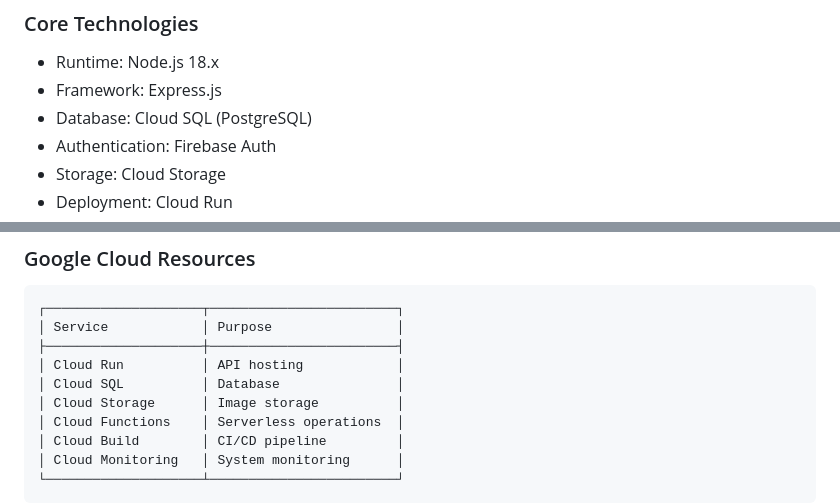
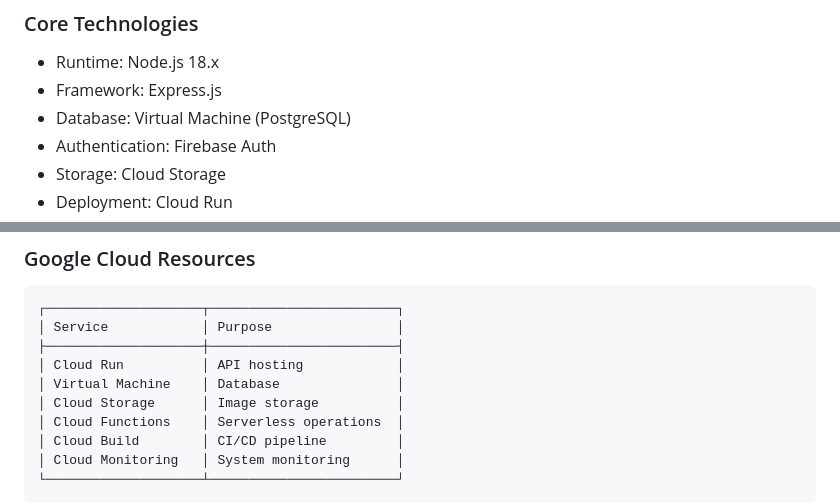
Before and after one commit to CeKulit/cekulit-backend, a Markdown page: README.md, 2 parts joined by grey strips. Drawn GitHub-style.

Commit message:
Update README.md database services

```diff
--- a/README.md
+++ b/README.md
@@ -61,7 +61,7 @@ graph TB
 ### Core Technologies
 - Runtime: Node.js 18.x
 - Framework: Express.js
-- Database: Cloud SQL (PostgreSQL)
+- Database: Virtual Machine (PostgreSQL)
 - Authentication: Firebase Auth
 - Storage: Cloud Storage
 - Deployment: Cloud Run
@@ -319,7 +319,7 @@ Authorization: Bearer <firebase_token>
 │ Service            │ Purpose                │
 ├────────────────────┼────────────────────────┤
 │ Cloud Run          │ API hosting            │
-│ Cloud SQL          │ Database               │
+│ Virtual Machine    │ Database               │
 │ Cloud Storage      │ Image storage          │
 │ Cloud Functions    │ Serverless operations  │
 │ Cloud Build        │ CI/CD pipeline         │
```
